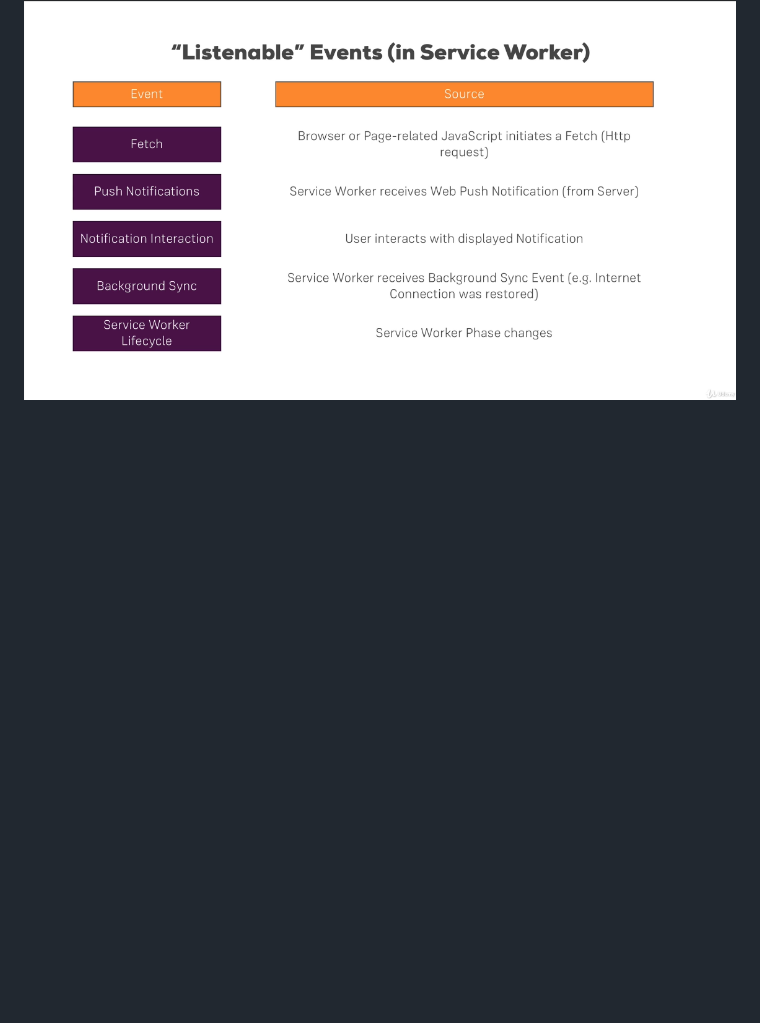
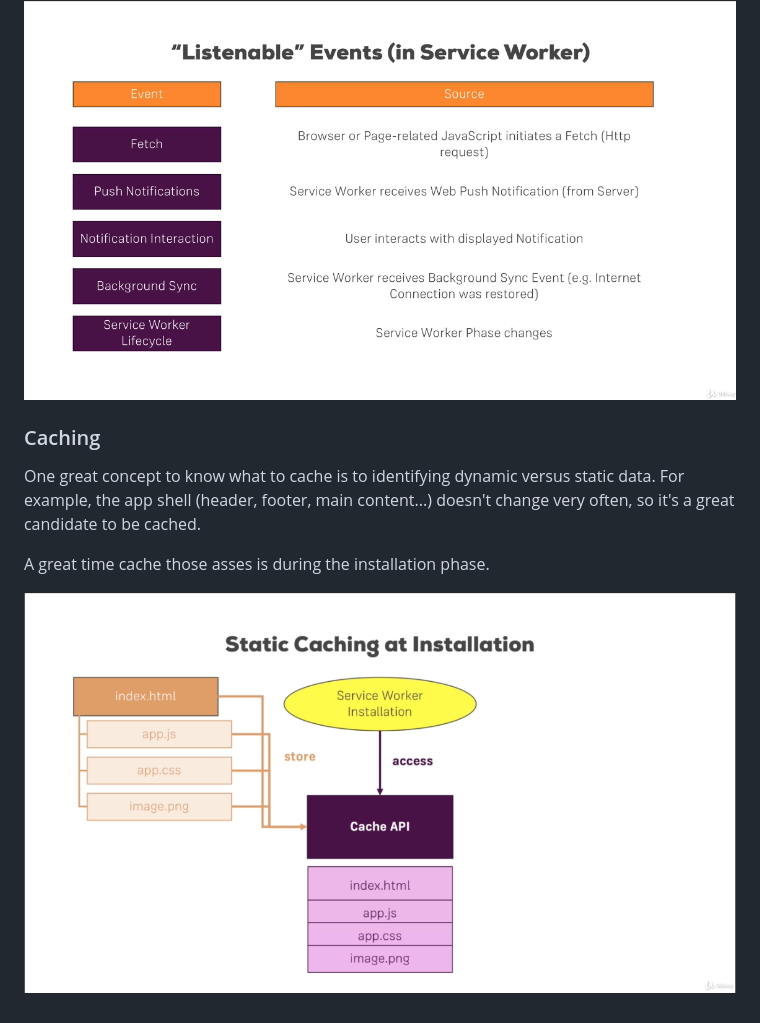
Before and after one commit to du-almeidalima/pwa-course, a Markdown page: README.MD, the part around the change. GitHub-like rendering; pictures changed too: readme/installation-caching.png (added); blank space fills up the shorter version.

Commit message:
Section 5: Static Caching / Precaching (app.mjs)

```diff
--- a/README.MD
+++ b/README.MD
@@ -32,3 +32,12 @@ While in a background process, Service Workers can listen and respond to events.
 Some of them are:
 
 ![Service Workers Events](./readme/services-workers-events.png)
+
+### Caching
+
+One great concept to know what to cache is to identifying dynamic versus static data. For example, the app shell
+(header, footer, main content...) doesn't change very often, so it's a great candidate to be cached.
+
+A great time cache those asses is during the installation phase.
+
+![Installation Caching](./readme/installation-caching.png)
```
Also changed, not shown: 9 other files.
